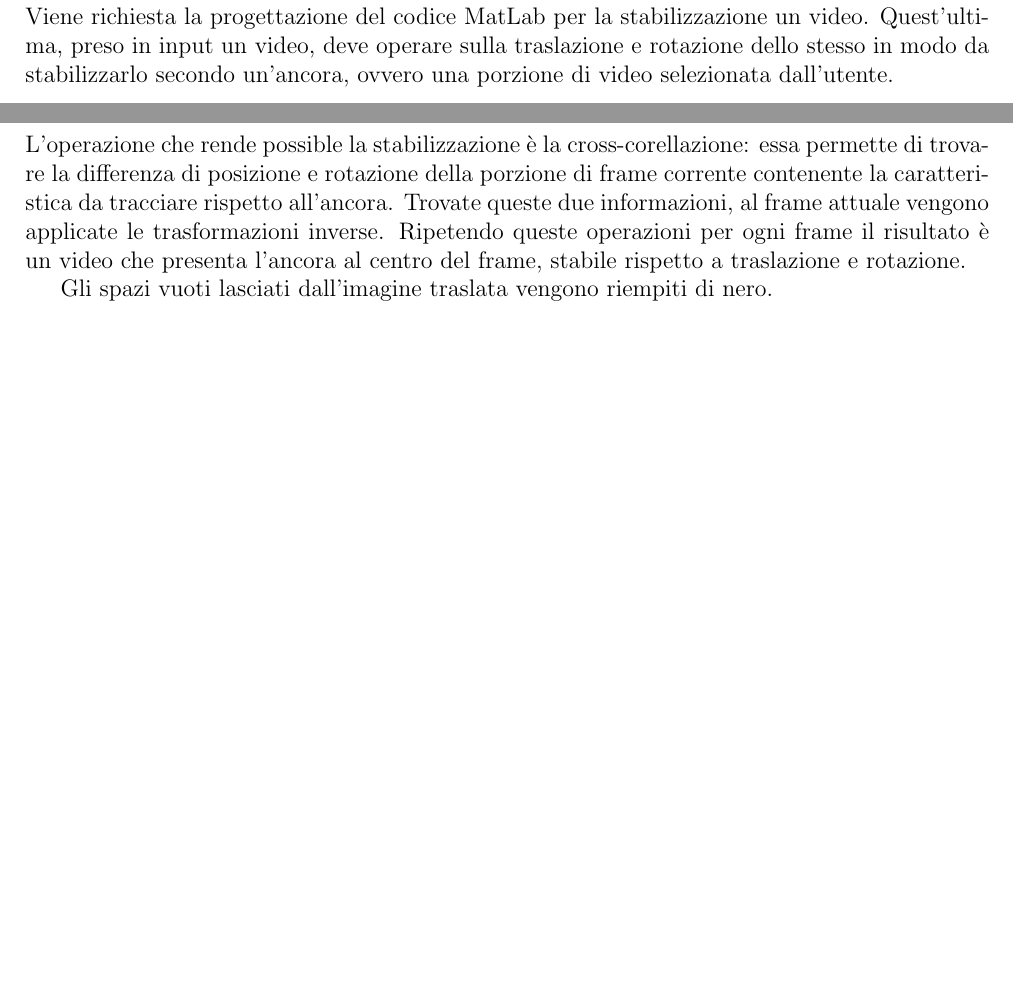
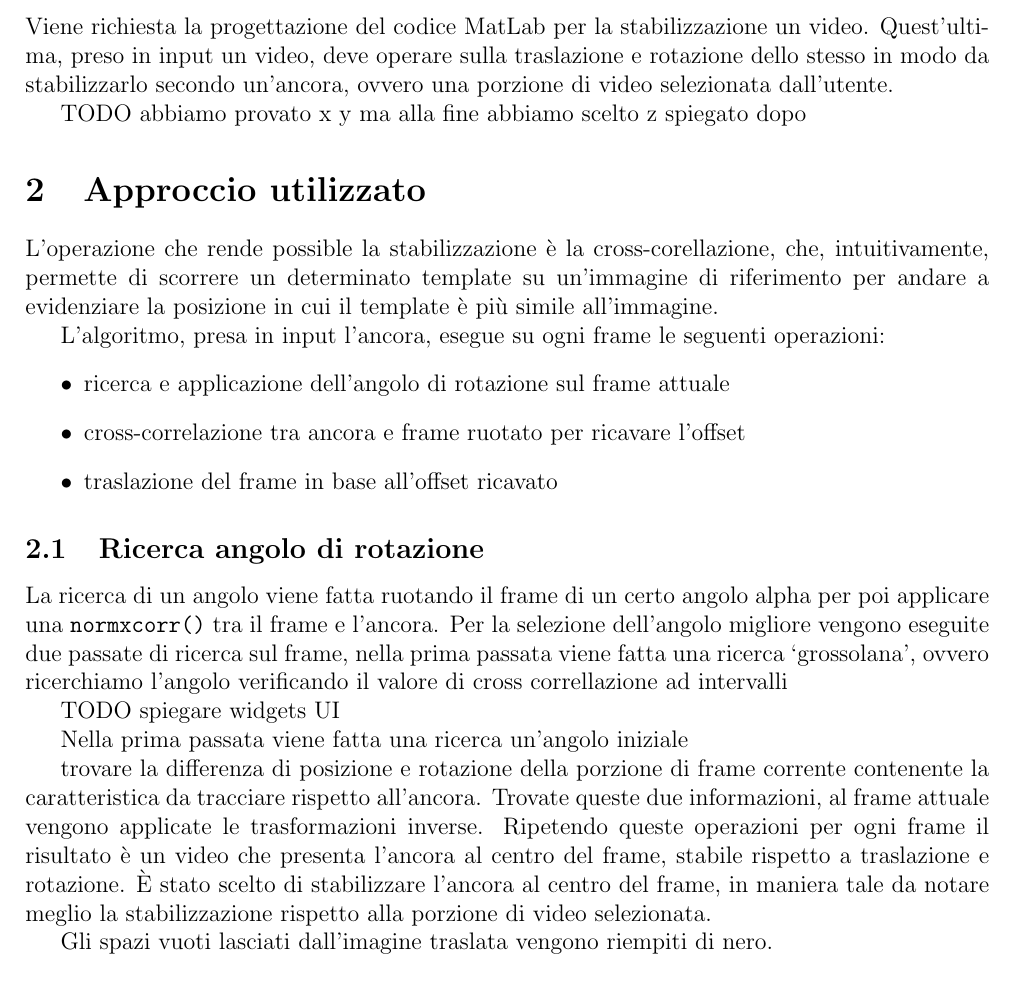
Before and after one commit to nicofretti/Stabilization, a LaTeX document (Relazione/Relazione.tex): two parts of pages 3 and 4 of 5 before the commit and part of page 3 of 3 after it, the two joined at a grey line, cut so that both start at the same text, the shorter picture padded with empty space. Compiled offline with pdfLaTeX.

Commit message:
Relazione

```diff
--- a/Relazione/Relazione.tex
+++ b/Relazione/Relazione.tex
@@ -5,6 +5,7 @@
 \usepackage{multicol}
 \usepackage{titlesec}
 \usepackage{hyperref} %To setup table of content links
+\usepackage{amssymb}
 %\usepackage{changepage}
 \usepackage{geometry} %To modify margins
 
@@ -24,7 +25,6 @@
     urlcolor=black
 }
 
-\newcommand{\sectionbreak}{\clearpage}%To start a section on a new page
 
 %=========================================
 \begin{document}
@@ -71,8 +73,33 @@
 \section{Introduzione}
 Viene richiesta la progettazione del codice MatLab per la stabilizzazione un video. Quest'ultima, preso in input un video, deve operare sulla traslazione e rotazione dello stesso in modo da stabilizzarlo secondo un'ancora, ovvero una porzione di video selezionata dall'utente.
 
+TODO abbiamo provato x y ma alla fine abbiamo scelto z spiegato dopo
+
 \section{Approccio utilizzato}
-L'operazione che rende possible la stabilizzazione è la cross-corellazione: essa permette di trovare la differenza di posizione e rotazione della porzione di frame corrente contenente la caratteristica da tracciare rispetto all'ancora. Trovate queste due informazioni, al frame attuale vengono applicate le trasformazioni inverse. Ripetendo queste operazioni per ogni frame il risultato è un video che presenta l'ancora al centro del frame, stabile rispetto a traslazione e rotazione.
+L'operazione che rende possible la stabilizzazione è la cross-corellazione, che, intuitivamente, permette di scorrere un determinato template su un'immagine di riferimento per andare a evidenziare la posizione in cui il template è più simile all'immagine.
+
+L'algoritmo, presa in input l'ancora, esegue su ogni frame le seguenti operazioni:
+\begin{itemize}
+\item ricerca e applicazione dell'angolo di rotazione sul frame attuale
+\item cross-correlazione tra ancora e frame ruotato per ricavare l'offset
+\item traslazione del frame in base all'offset ricavato
+\end{itemize}
+
+\subsection{Ricerca angolo di rotazione}
+La ricerca di un angolo viene fatta ruotando il frame di un certo angolo alpha per poi applicare una \texttt{normxcorr()} tra il frame e l'ancora.
+Per la selezione dell'angolo migliore vengono eseguite due passate di ricerca sul frame, nella prima passata viene fatta una ricerca `grossolana', ovvero ricerchiamo l'angolo verificando il valore di cross correllazione ad intervalli
+
+
+
+TODO spiegare widgets UI
+
+Nella prima passata viene fatta una ricerca un'angolo iniziale
+
+
+
+
+trovare la differenza di posizione e rotazione della porzione di frame corrente contenente la caratteristica da tracciare rispetto all'ancora. Trovate queste due informazioni, al frame attuale vengono applicate le trasformazioni inverse. Ripetendo queste operazioni per ogni frame il risultato è un video che presenta l'ancora al centro del frame, stabile rispetto a traslazione e rotazione.
+È stato scelto di stabilizzare l'ancora al centro del frame, in maniera tale da notare meglio la stabilizzazione rispetto alla porzione di video selezionata.
 
 Gli spazi vuoti lasciati dall'imagine traslata vengono riempiti di nero.
 
```
Also changed, not shown: Relazione/Relazione.pdf, Relazione/Relazione.tex (2 more changed lines).
